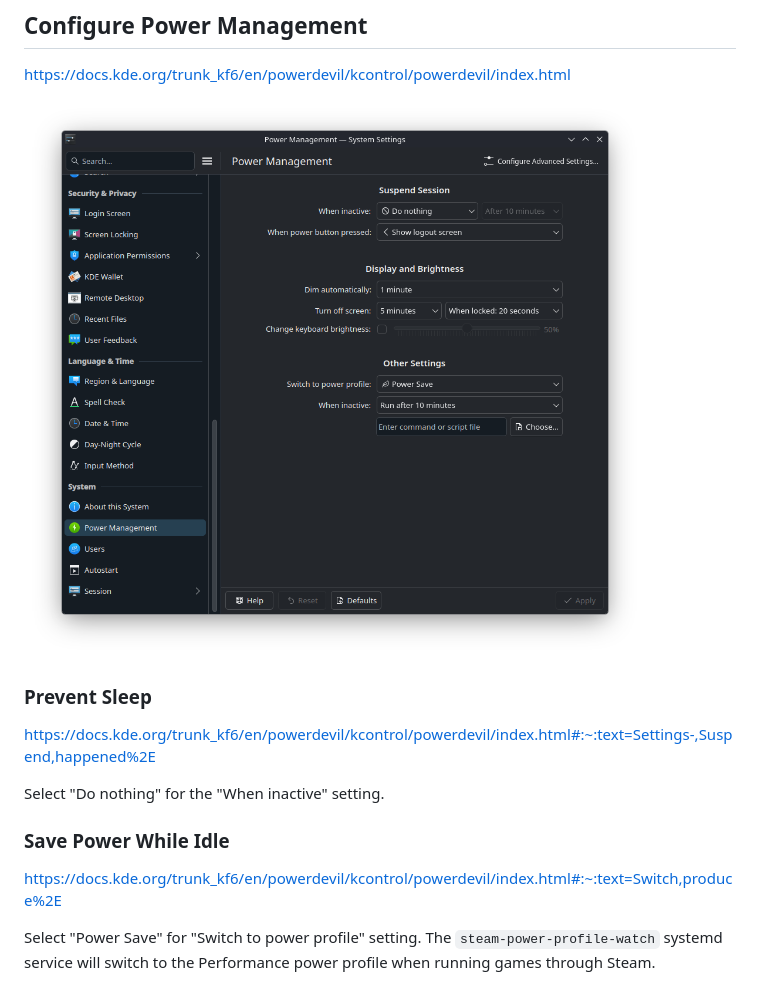
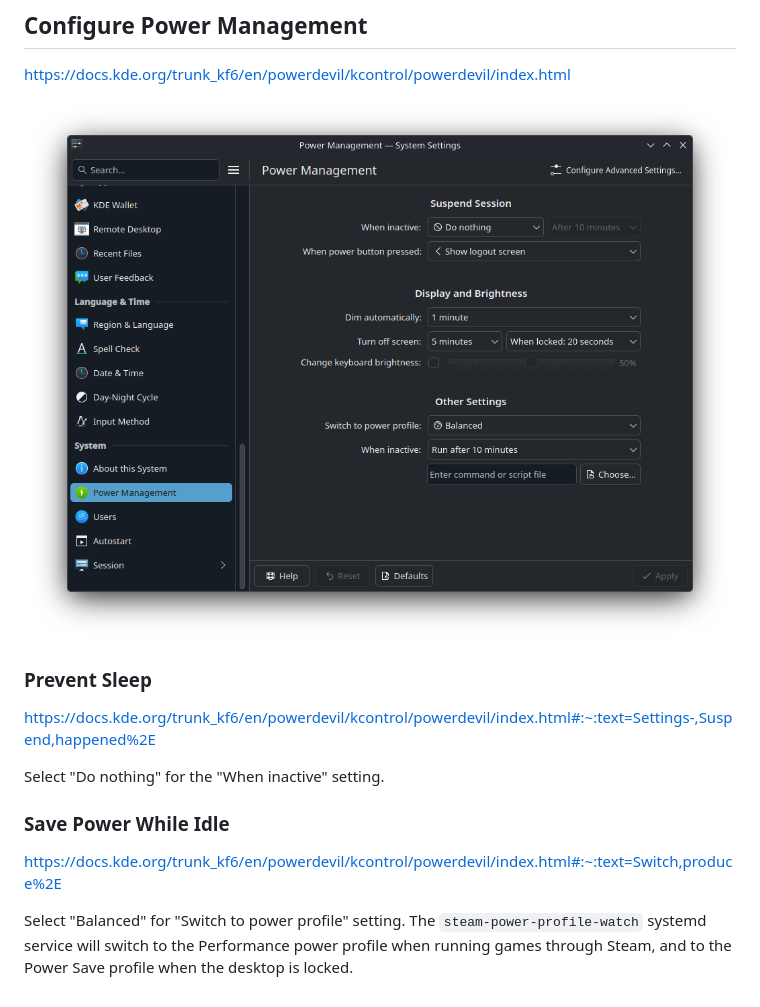
Before and after one commit to jarrodldavis/dotfiles, a Markdown page: docs/bazzite.md, the part around the change. GitHub-like rendering; pictures changed too: docs/Screenshot_20261011_125145.png (deleted), docs/Screenshot_20261011_165117.png (added).

Commit message:
docs: update bazzite power management docs

```diff
--- a/docs/bazzite.md
+++ b/docs/bazzite.md
@@ -65,7 +65,7 @@ https://store.steampowered.com/gamerecording#:~:text=Where%20are%20my%20recordin
 ## Configure Power Management
 https://docs.kde.org/trunk_kf6/en/powerdevil/kcontrol/powerdevil/index.html
 
-![System Settings > Power Management](Screenshot_20261011_125145.png)
+![System Settings > Power Management](Screenshot_20261011_165117.png)
 
 ### Prevent Sleep
 https://docs.kde.org/trunk_kf6/en/powerdevil/kcontrol/powerdevil/index.html#:~:text=Settings-,Suspend,happened%2E
@@ -75,4 +75,6 @@ Select "Do nothing" for the "When inactive" setting.
 ### Save Power While Idle
 https://docs.kde.org/trunk_kf6/en/powerdevil/kcontrol/powerdevil/index.html#:~:text=Switch,produce%2E
 
-Select "Power Save" for "Switch to power profile" setting. The `steam-power-profile-watch` systemd service will switch to the Performance power profile when running games through Steam.
+Select "Balanced" for "Switch to power profile" setting. The `steam-power-profile-watch` systemd service will switch to
+the Performance power profile when running games through Steam, and to the Power Save profile when the desktop is
+locked.
```
